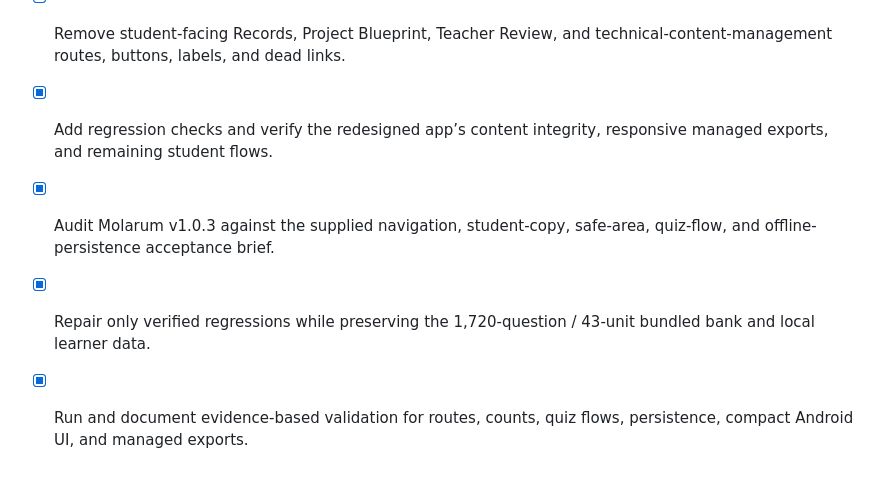
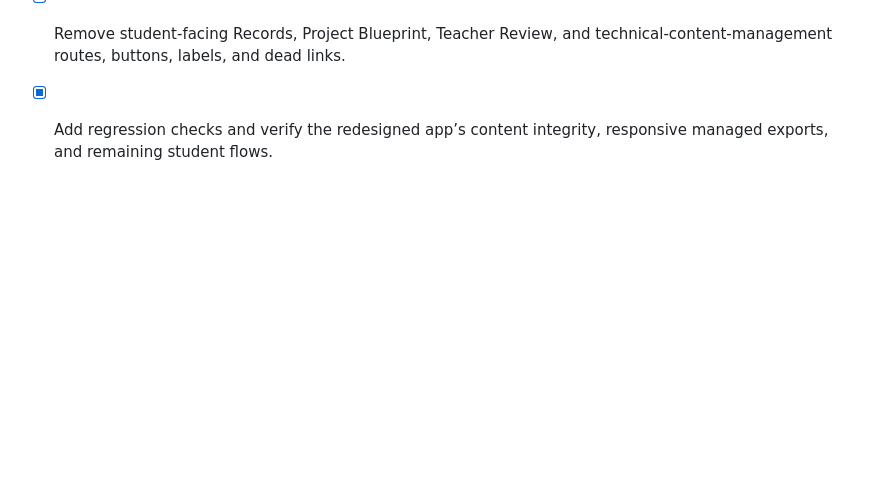
Before and after one commit to natinaeljomole089-coder/molarum-history-expansion-complete, a Markdown page: todo.md, the part around the change. Drawn GitHub-style; blank space fills up the shorter version.

```diff
--- a/todo.md
+++ b/todo.md
@@ -42,6 +42,3 @@
 - [x] Redesign Library, subject, unit, quiz, result, tools, and new Profile screens while preserving offline question, answer, and progress behavior.
 - [x] Remove student-facing Records, Project Blueprint, Teacher Review, and technical-content-management routes, buttons, labels, and dead links.
 - [x] Add regression checks and verify the redesigned app’s content integrity, responsive managed exports, and remaining student flows.
-- [x] Audit Molarum v1.0.3 against the supplied navigation, student-copy, safe-area, quiz-flow, and offline-persistence acceptance brief.
-- [x] Repair only verified regressions while preserving the 1,720-question / 43-unit bundled bank and local learner data.
-- [x] Run and document evidence-based validation for routes, counts, quiz flows, persistence, compact Android UI, and managed exports.
```
Also changed, not shown: MOLARUM_CHATGPT_HANDOFF_PROMPT.md (deleted, +0 -348 lines), MOLARUM_V1_0_3_AUDIT_REPORT.md (deleted, +0 -89 lines).
